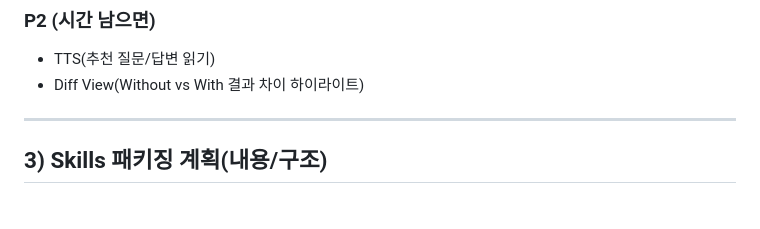
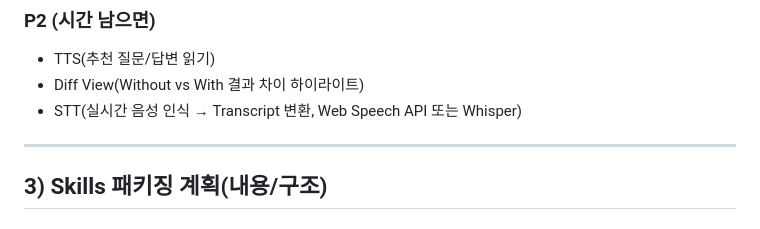
Before and after one commit to sigridjineth/anthropic-assignment, a Markdown page: CLAUDE.md, the part around the change. GitHub-like rendering.

```diff
--- a/CLAUDE.md
+++ b/CLAUDE.md
@@ -84,6 +84,7 @@
 
 * TTS(추천 질문/답변 읽기)
 * Diff View(Without vs With 결과 차이 하이라이트)
+* STT(실시간 음성 인식 → Transcript 변환, Web Speech API 또는 Whisper)
 
 ---
 
```
Also changed, not shown: PLAN.md (+27 -0 lines).
